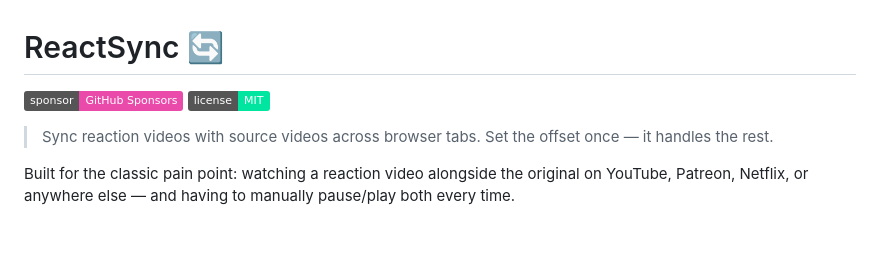
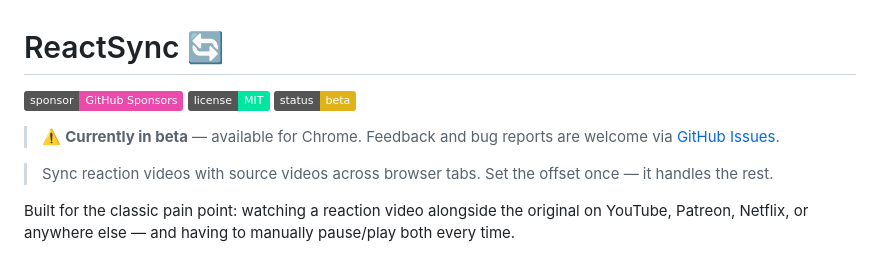
Before and after one commit to ramezian1/react-sync, a Markdown page: README.md, the part around the change. GitHub-like rendering; badges without logos; blank space fills up the shorter version.

Commit message:
Add beta status badge and notice to README

```diff
--- a/README.md
+++ b/README.md
@@ -2,6 +2,9 @@
 
 [![GitHub Sponsors](https://img.shields.io/badge/sponsor-GitHub%20Sponsors-ea4aaa?logo=github-sponsors&logoColor=white)](https://github.com/sponsors/ramezian1)
 [![License: MIT](https://img.shields.io/badge/license-MIT-00e5a0)](LICENSE)
+![Beta](https://img.shields.io/badge/status-beta-yellow)
+
+> ⚠️ **Currently in beta** — available for Chrome. Feedback and bug reports are welcome via [GitHub Issues](https://github.com/ramezian1/react-sync/issues).
 
 > Sync reaction videos with source videos across browser tabs. Set the offset once — it handles the rest.
 
```
